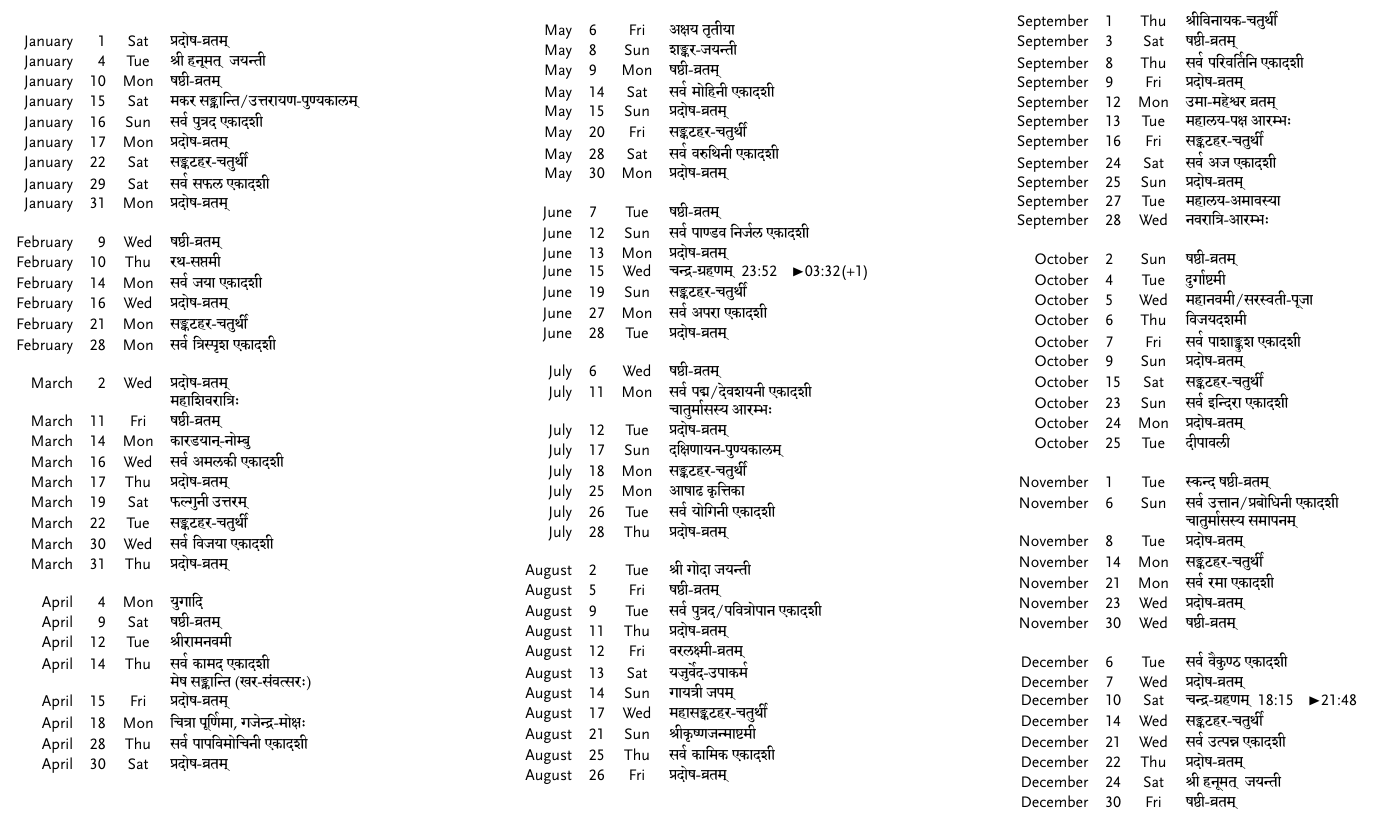
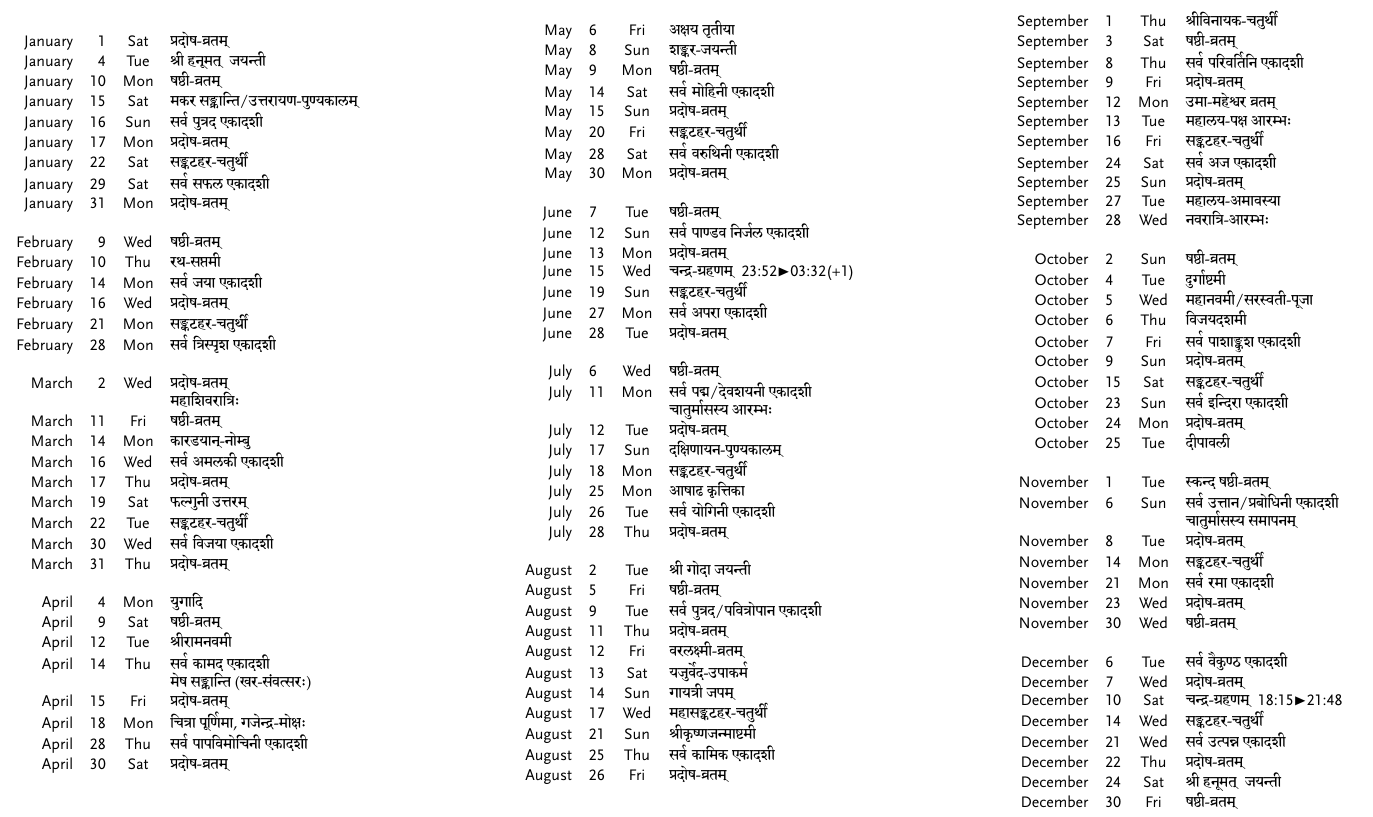
Before and after one commit to mjsignup/panchangam, a LaTeX document (calc/data/cal-2011-Chennai.tex): part of page 2 of 14, cut so that both start at the same text. The pictures show the PDF file calc/pdf/cal-2011-Chennai.pdf that the author committed with the source.

Commit message:
adjusted solar eclipse timings printing

```diff
--- a/calc/data/cal-2011-Chennai.tex
+++ b/calc/data/cal-2011-Chennai.tex
@@ -159,7 +159,7 @@ May & 30 & Mon & {\raggedright प्रदोष-व्रतम्} \\
 June & 7 & Tue & {\raggedright षष्ठी-व्रतम्} \\
 June & 12 & Sun & {\raggedright सर्व~पाण्डव निर्जल~एकादशी} \\
 June & 13 & Mon & {\raggedright प्रदोष-व्रतम्} \\
-June & 15 & Wed & {\raggedright चन्द्र-ग्रहणम्~\textsf{23:52\hspace{2ex}}{\RIGHTarrow}\textsf{03:32(+1)}} \\
+June & 15 & Wed & {\raggedright चन्द्र-ग्रहणम्~\textsf{23:52}{\RIGHTarrow}\textsf{03:32(+1)}} \\
 June & 19 & Sun & {\raggedright सङ्कटहर-चतुर्थी} \\
 June & 27 & Mon & {\raggedright सर्व~अपरा~एकादशी} \\
 June & 28 & Tue & {\raggedright प्रदोष-व्रतम्} \\
@@ -224,7 +224,7 @@ November & 30 & Wed & {\raggedright षष्ठी-व्रतम्} \\
 \\
 December & 6 & Tue & {\raggedright सर्व~वैकुण्ठ~एकादशी} \\
 December & 7 & Wed & {\raggedright प्रदोष-व्रतम्} \\
-December & 10 & Sat & {\raggedright चन्द्र-ग्रहणम्~\textsf{18:15\hspace{2ex}}{\RIGHTarrow}\textsf{21:48\hspace{2ex}}} \\
+December & 10 & Sat & {\raggedright चन्द्र-ग्रहणम्~\textsf{18:15}{\RIGHTarrow}\textsf{21:48}} \\
 December & 14 & Wed & {\raggedright सङ्कटहर-चतुर्थी} \\
 December & 21 & Wed & {\raggedright सर्व~उत्पन्न~एकादशी} \\
 December & 22 & Thu & {\raggedright प्रदोष-व्रतम्} \\
@@ -643,7 +643,7 @@ December & 30 & Fri & {\raggedright षष्ठी-व्रतम्} \\
 &
 \caldata{\textcolor{blue}{14}}{\sunmonth{वृषभ}{31}{}{ज्यैष्ठ}}{\sundata{05:43}{18:34}{08:17}}{\tnyk{\mbox{शुक्ल~त्रयोदशी {\tiny \RIGHTarrow} \textsf{05:51\hspace{2ex}}}\mbox{शुक्ल~चतुर्दशी {\tiny \RIGHTarrow} \textsf{03:37(+1)}}}{\mbox{अनूराधा {\tiny \RIGHTarrow} \textsf{02:13(+1)}}}{\mbox{सिद्ध {\tiny \RIGHTarrow} \textsf{16:32\hspace{2ex}}}}{\mbox{तैतिल {\tiny \RIGHTarrow} \textsf{05:51\hspace{2ex}}}\mbox{गरज {\tiny \RIGHTarrow} \textsf{16:44\hspace{2ex}}}\\\mbox{वणिज {\tiny \RIGHTarrow} \textsf{03:37(+1)}}}}{\rahuyama{15:21--16:58}{08:56--10:32}}{}
 &
-\caldata{\textcolor{blue}{15}}{\sunmonth{मिथुन}{1}{\mbox{वृषभ {\tiny \RIGHTarrow} \textsf{16:19\hspace{2ex}}}}{ज्यैष्ठ}}{\sundata{05:43}{18:35}{08:17}}{\tnyk{\mbox{\fullmoon~पूर्णिमा {\tiny \RIGHTarrow} \textsf{01:45(+1)}}}{\mbox{ज्येष्ठा {\tiny \RIGHTarrow} \textsf{01:06(+1)}}}{\mbox{साध्य {\tiny \RIGHTarrow} \textsf{13:48\hspace{2ex}}}}{\mbox{विष्टि {\tiny \RIGHTarrow} \textsf{14:40\hspace{2ex}}}\mbox{बव {\tiny \RIGHTarrow} \textsf{01:45(+1)}}}}{\rahuyama{12:09--13:45}{07:19--08:56}}{चन्द्र-ग्रहणम्~\textsf{23:52\hspace{2ex}}{\RIGHTarrow}\textsf{03:32(+1)}}
+\caldata{\textcolor{blue}{15}}{\sunmonth{मिथुन}{1}{\mbox{वृषभ {\tiny \RIGHTarrow} \textsf{16:19\hspace{2ex}}}}{ज्यैष्ठ}}{\sundata{05:43}{18:35}{08:17}}{\tnyk{\mbox{\fullmoon~पूर्णिमा {\tiny \RIGHTarrow} \textsf{01:45(+1)}}}{\mbox{ज्येष्ठा {\tiny \RIGHTarrow} \textsf{01:06(+1)}}}{\mbox{साध्य {\tiny \RIGHTarrow} \textsf{13:48\hspace{2ex}}}}{\mbox{विष्टि {\tiny \RIGHTarrow} \textsf{14:40\hspace{2ex}}}\mbox{बव {\tiny \RIGHTarrow} \textsf{01:45(+1)}}}}{\rahuyama{12:09--13:45}{07:19--08:56}}{चन्द्र-ग्रहणम्~\textsf{23:52}{\RIGHTarrow}\textsf{03:32(+1)}}
 &
 \caldata{\textcolor{blue}{16}}{\sunmonth{मिथुन}{2}{}{ज्यैष्ठ}}{\sundata{05:43}{18:35}{08:18}}{\tnyk{\mbox{कृष्ण~प्रथमा {\tiny \RIGHTarrow} \textsf{00:20(+1)}}}{\mbox{मूला {\tiny \RIGHTarrow} \textsf{00:26(+1)}}}{\mbox{शुभ {\tiny \RIGHTarrow} \textsf{11:23\hspace{2ex}}}}{\mbox{बालव {\tiny \RIGHTarrow} \textsf{13:00\hspace{2ex}}}\mbox{कौलव {\tiny \RIGHTarrow} \textsf{00:20(+1)}}}}{\rahuyama{13:45--15:22}{05:43--07:20}}{}
 &
@@ -1089,7 +1089,7 @@ December & 30 & Fri & {\raggedright षष्ठी-व्रतम्} \\
 &
 \caldata{\textcolor{blue}{9}}{\sunmonth{वृश्चिक}{23}{}{मार्गशीर्ष}}{\sundata{06:20}{17:41}{08:36}}{\tnyk{\mbox{शुक्ल~चतुर्दशी {\tiny \RIGHTarrow} \textsf{18:24\hspace{2ex}}}}{\mbox{कृत्तिका {\tiny \RIGHTarrow} \textsf{16:18\hspace{2ex}}}}{\mbox{सिद्ध {\tiny \RIGHTarrow} \textsf{05:05(+1)}}}{\mbox{वणिज {\tiny \RIGHTarrow} \textsf{18:24\hspace{2ex}}}}}{\rahuyama{10:35--12:00}{14:51--16:16}}{}
 &
-\caldata{\textcolor{blue}{10}}{\sunmonth{वृश्चिक}{24}{}{मार्गशीर्ष}}{\sundata{06:21}{17:41}{08:37}}{\tnyk{\mbox{\fullmoon~पूर्णिमा {\tiny \RIGHTarrow} \textsf{20:03\hspace{2ex}}}}{\mbox{रोहिणी {\tiny \RIGHTarrow} \textsf{18:27\hspace{2ex}}}}{\mbox{साध्य {\tiny \RIGHTarrow} \textsf{05:05(+1)}}}{\mbox{विष्टि {\tiny \RIGHTarrow} \textsf{07:19\hspace{2ex}}}\mbox{बव {\tiny \RIGHTarrow} \textsf{20:03\hspace{2ex}}}}}{\rahuyama{09:11--10:36}{13:26--14:51}}{चन्द्र-ग्रहणम्~\textsf{18:15\hspace{2ex}}{\RIGHTarrow}\textsf{21:48\hspace{2ex}}}
+\caldata{\textcolor{blue}{10}}{\sunmonth{वृश्चिक}{24}{}{मार्गशीर्ष}}{\sundata{06:21}{17:41}{08:37}}{\tnyk{\mbox{\fullmoon~पूर्णिमा {\tiny \RIGHTarrow} \textsf{20:03\hspace{2ex}}}}{\mbox{रोहिणी {\tiny \RIGHTarrow} \textsf{18:27\hspace{2ex}}}}{\mbox{साध्य {\tiny \RIGHTarrow} \textsf{05:05(+1)}}}{\mbox{विष्टि {\tiny \RIGHTarrow} \textsf{07:19\hspace{2ex}}}\mbox{बव {\tiny \RIGHTarrow} \textsf{20:03\hspace{2ex}}}}}{\rahuyama{09:11--10:36}{13:26--14:51}}{चन्द्र-ग्रहणम्~\textsf{18:15}{\RIGHTarrow}\textsf{21:48}}
 \\ \hline
 \caldata{\textcolor{blue}{11}}{\sunmonth{वृश्चिक}{25}{}{मार्गशीर्ष}}{\sundata{06:21}{17:42}{08:37}}{\tnyk{\mbox{कृष्ण~प्रथमा {\tiny \RIGHTarrow} \textsf{21:15\hspace{2ex}}}}{\mbox{मृगशीर्ष {\tiny \RIGHTarrow} \textsf{20:11\hspace{2ex}}}}{\mbox{शुभ {\tiny \RIGHTarrow} \textsf{04:45(+1)}}}{\mbox{बालव {\tiny \RIGHTarrow} \textsf{08:44\hspace{2ex}}}\mbox{कौलव {\tiny \RIGHTarrow} \textsf{21:15\hspace{2ex}}}}}{\rahuyama{16:17--17:42}{12:01--13:26}}{}
 &
```
Also changed, not shown: calc/data/cal-2010-Chennai.tex (+2 -2 lines), calc/pdf/cal-2010-Chennai.pdf, calc/pdf/cal-2010-London.pdf, calc/pdf/cal-2010-Zurich.pdf, calc/pdf/cal-2011-Chennai.pdf, 1 other file.
